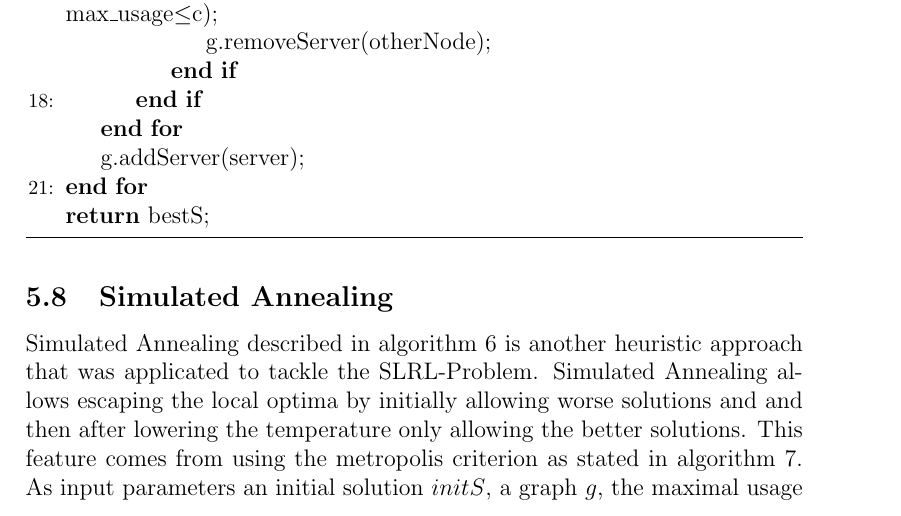
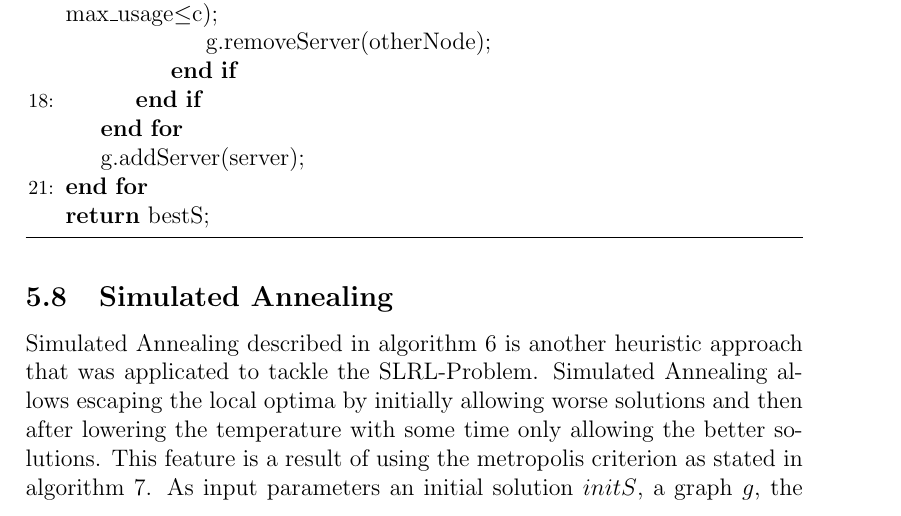
Before and after one commit to alexandersvozil/SLRL-BThesis, a LaTeX thesis (tex/bthesis.tex): part of page 18 of 25, cut so that both start at the same text. Compiled offline with pdfLaTeX.

Commit message:
sim annealing

```diff
--- a/tex/bthesis.tex
+++ b/tex/bthesis.tex
@@ -528,8 +528,8 @@ The following procedure is executed to create the neighborhood:
 
 \subsection{Simulated Annealing}
 Simulated Annealing described in algorithm \ref{simA} is another heuristic approach that was applicated to tackle the SLRL-Problem. Simulated Annealing allows
-escaping the local optima by initially allowing worse solutions and and then after lowering the temperature only allowing the better solutions.
-This feature comes from using the metropolis criterion as stated in algorithm \ref{metcrit}.
+escaping the local optima by initially allowing worse solutions and then after lowering the temperature with some time only allowing the better solutions.
+This feature is a result of using the metropolis criterion as stated in algorithm \ref{metcrit}.
 As input parameters an initial solution $initS$, a graph $g$, the maximal usage of an edge $c$, the lowerbound for the maximum neighborhood $r\_lower$,
 the desired runtime $r_{sec}$, the temperature $t_{init}$ and the cooling factor c is required.
 After assigning the initial temperature and $initS$ to the variable $temp$ and $initS$ to $solX$,
```
